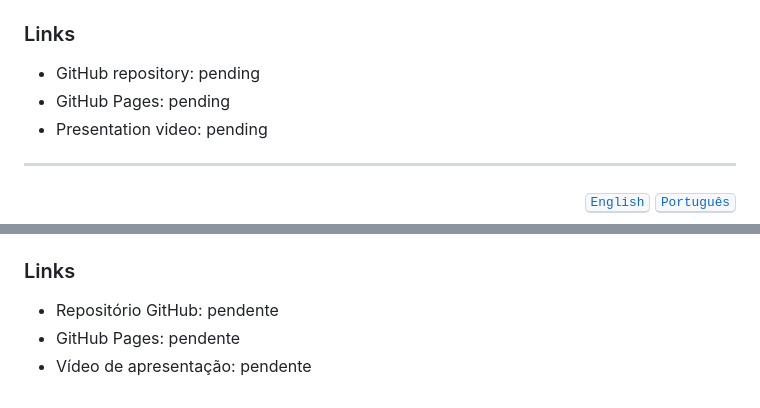
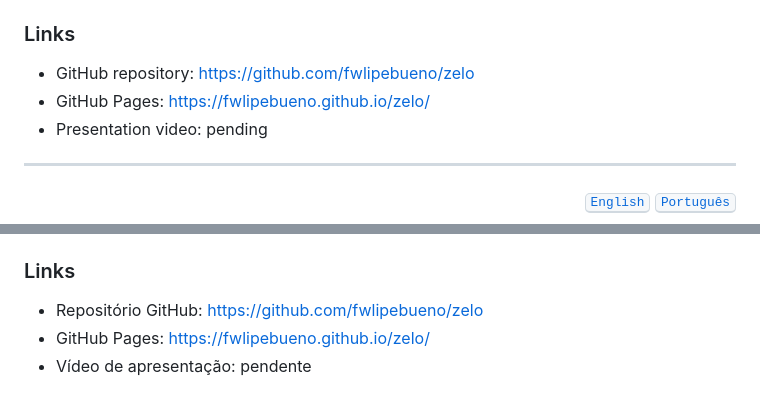
Before and after one commit to fwlipebueno/zelo, a Markdown page: README.md, 2 parts joined by grey strips. Drawn GitHub-style.

Commit message:
docs: add repository and pages links

```diff
--- a/README.md
+++ b/README.md
@@ -90,8 +90,8 @@ The project was designed to be validated using:
 - João Victor Angelim — résumé: `curriculo-joao.html`
 
 ### Links
-- GitHub repository: pending
-- GitHub Pages: pending
+- GitHub repository: https://github.com/fwlipebueno/zelo
+- GitHub Pages: https://fwlipebueno.github.io/zelo/
 - Presentation video: pending
 
 ---
@@ -181,6 +181,6 @@ O projeto foi estruturado para validação nos seguintes validadores:
 - João Victor Angelim — currículo: `curriculo-joao.html`
 
 ### Links
-- Repositório GitHub: pendente
-- GitHub Pages: pendente
+- Repositório GitHub: https://github.com/fwlipebueno/zelo
+- GitHub Pages: https://fwlipebueno.github.io/zelo/
 - Vídeo de apresentação: pendente
```
